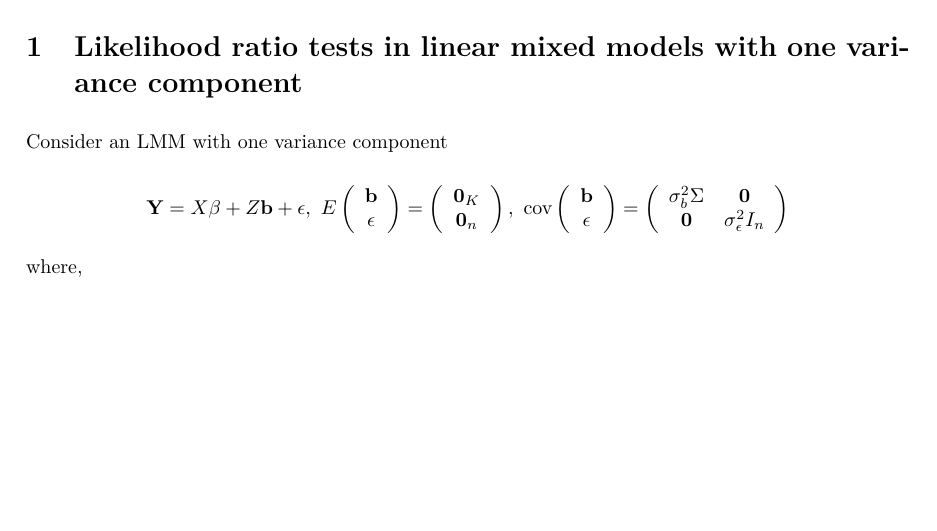
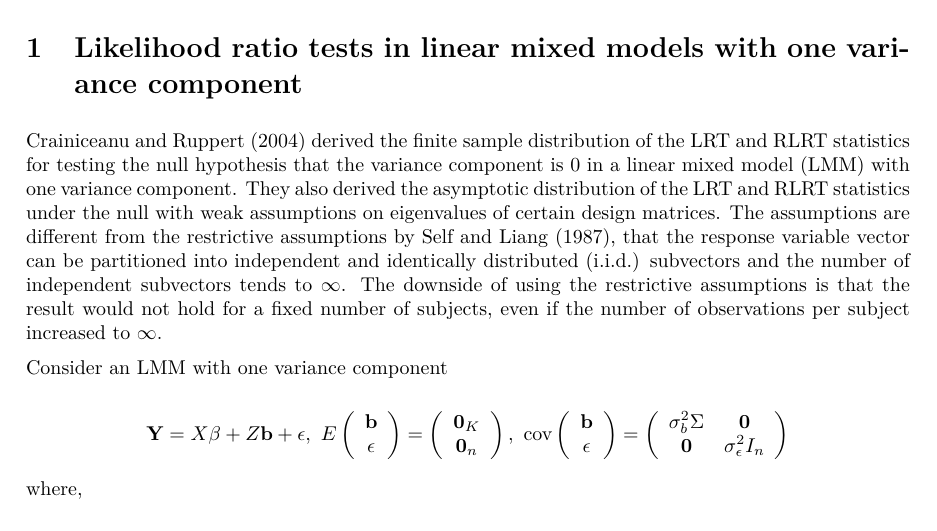
Before and after one commit to KPDuBose/stat-inference-project, an R Markdown document (final-report.Rmd): part of the page, cut so that both start at the same text, the shorter picture padded with empty space. The pictures show the output file final-report.pdf that the author committed with the source.

Commit message:
Updated section 2

````diff
--- a/final-report.Rmd
+++ b/final-report.Rmd
@@ -17,6 +17,10 @@ options(digits = 4)
 ```
 
 # Likelihood ratio tests in linear mixed models with one variance component
+
+Crainiceanu and Ruppert (2004) derived the finite sample distribution of the LRT and RLRT statistics for testing the null hypothesis that the variance component is 0 in a linear mixed model (LMM) with one variance component.
+They also derived the asymptotic distribution of the LRT and RLRT statistics under the null with weak assumptions on eigenvalues of certain design matrices.
+The assumptions are different from the restrictive assumptions by Self and Liang (1987), that the response variable vector can be partitioned into independent and identically distributed (i.i.d.) subvectors and the number of independent subvectors tends to $\infty$. The downside of using the restrictive assumptions is that the result would not hold for a fixed number of subjects, even if the number of observations per subject increased to $\infty$.
 
 Consider an LMM with one variance component
 
````
Also changed, not shown: final-report.pdf.
